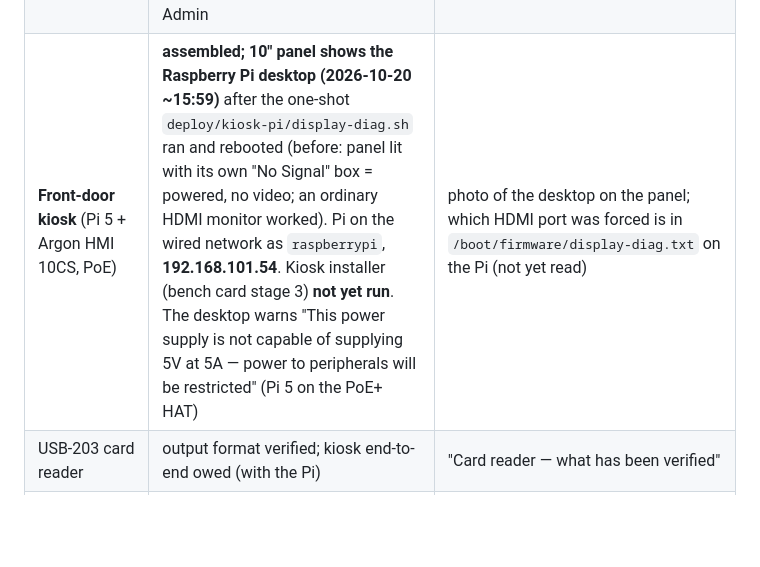
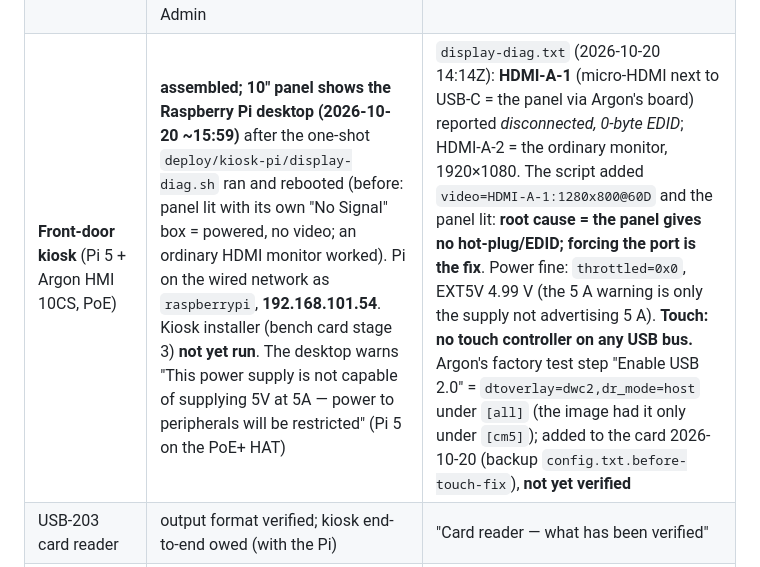
Before and after one commit to otherlands/SigninApp, a Markdown page: README.md, the part around the change. Drawn GitHub-style; blank space fills up the shorter version.

Commit message:
Kiosk: display root cause found (panel gives no HDMI hot-plug; HDMI-A-1 forced on), touch fix applied
display-diag.txt from the Pi: HDMI-A-1 (the panel via Argon's board) disconnected with no EDID, HDMI-A-2 the
monitor; forcing video=HDMI-A-1:1280x800@60D lit the panel. Power fine (throttled=0x0, 4.99 V). No touch
controller on USB; Argon's factory step dtoverlay=dwc2,dr_mode=host under [all] added on the card (unverified).

Co-authored-by: Copilot <223556219+Copilot@users.noreply.github.com>

```diff
--- a/README.md
+++ b/README.md
@@ -30,7 +30,7 @@ The original one-file JSON version is preserved in git history (`git show 6eab63
 | **SharePoint copy** | built + tested against a fake; **tenant not yet configured** | `SP_*` lines |
 | **Prometheus / e-mail alerts** (llm-cluster) | rules + scrape job in repo; **deploy on platform-a owed** (`SIGNIN_ADDR=192.168.101.102 bash scripts/deploy-signin-monitoring.sh`) | platform-a reaches the server (`signin_up 1` read from it) |
 | **Back-door reader** (ESP32-S3 + PN532) | firmware flashed as `back-door-reader`; Wi-Fi + health 200 + **fire button proven** (roll call 09-25 22:58Z) + **cards read 09-27 20:34Z** (`C3621F39`, `314F6C0A` as unknown_card) — assign them in Admin | `firmware/door-reader/WIRING.md` |
-| **Front-door kiosk** (Pi 5 + Argon HMI 10CS, PoE) | **assembled; 10" panel shows the Raspberry Pi desktop (2026-10-20 ~15:59)** after the one-shot `deploy/kiosk-pi/display-diag.sh` ran and rebooted (before: panel lit with its own "No Signal" box = powered, no video; an ordinary HDMI monitor worked). Pi on the wired network as `raspberrypi`, **192.168.101.54**. Kiosk installer (bench card stage 3) **not yet run**. The desktop warns "This power supply is not capable of supplying 5V at 5A — power to peripherals will be restricted" (Pi 5 on the PoE+ HAT) | photo of the desktop on the panel; which HDMI port was forced is in `/boot/firmware/display-diag.txt` on the Pi (not yet read) |
+| **Front-door kiosk** (Pi 5 + Argon HMI 10CS, PoE) | **assembled; 10" panel shows the Raspberry Pi desktop (2026-10-20 ~15:59)** after the one-shot `deploy/kiosk-pi/display-diag.sh` ran and rebooted (before: panel lit with its own "No Signal" box = powered, no video; an ordinary HDMI monitor worked). Pi on the wired network as `raspberrypi`, **192.168.101.54**. Kiosk installer (bench card stage 3) **not yet run**. The desktop warns "This power supply is not capable of supplying 5V at 5A — power to peripherals will be restricted" (Pi 5 on the PoE+ HAT) | `display-diag.txt` (2026-10-20 14:14Z): **HDMI-A-1** (micro-HDMI next to USB-C = the panel via Argon's board) reported *disconnected, 0-byte EDID*; HDMI-A-2 = the ordinary monitor, 1920×1080. The script added `video=HDMI-A-1:1280x800@60D` and the panel lit: **root cause = the panel gives no hot-plug/EDID; forcing the port is the fix**. Power fine: `throttled=0x0`, EXT5V 4.99 V (the 5 A warning is only the supply not advertising 5 A). **Touch: no touch controller on any USB bus.** Argon's factory test step "Enable USB 2.0" = `dtoverlay=dwc2,dr_mode=host` under `[all]` (the image had it only under `[cm5]`); added to the card 2026-10-20 (backup `config.txt.before-touch-fix`), **not yet verified** |
 | USB-203 card reader | output format verified; kiosk end-to-end owed (with the Pi) | "Card reader — what has been verified" |
 | DHCP reservation for `.101.102` | owed (UniFi) | keeps `/etc/hosts` on platform-a true |
 
```
Also changed, not shown: docs/pi-kiosk-bench-card.md (+1 -0 lines).
